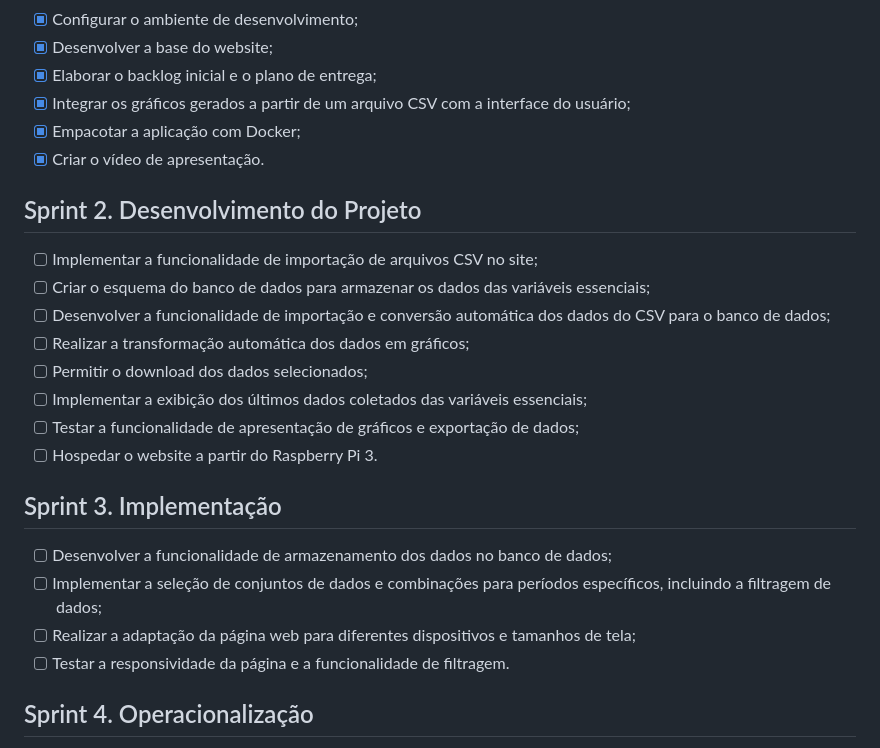
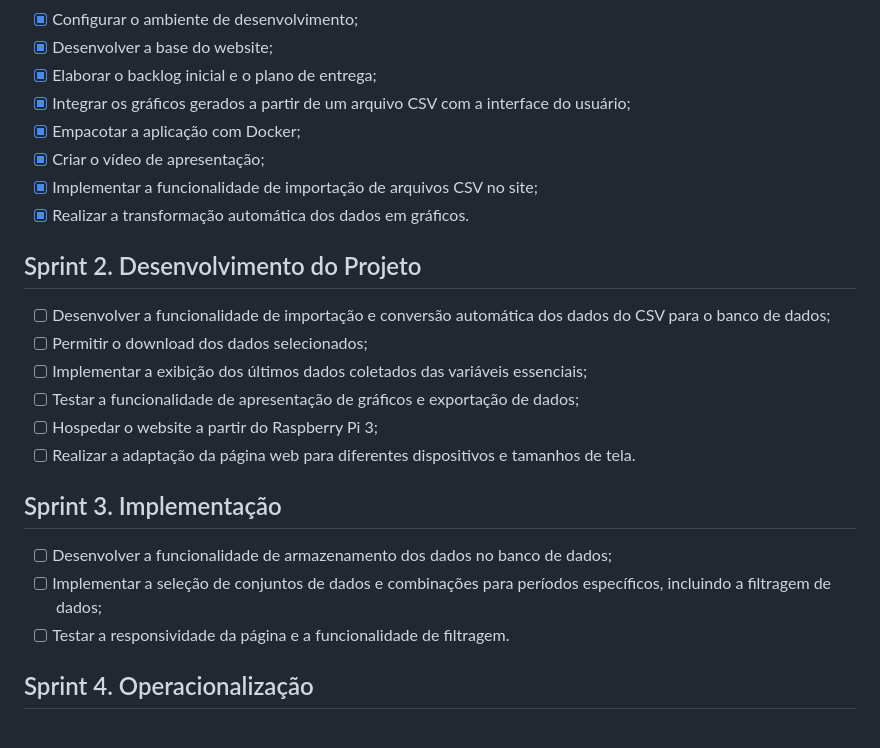
Before and after one commit to SkyFlyTeam/SmartFarm, a Markdown page: README.md, the part around the change. Drawn GitHub-style.

```diff
--- a/README.md
+++ b/README.md
@@ -84,22 +84,21 @@ Requisito funcional | Sprint | Prioridade |
 - [x] Elaborar o backlog inicial e o plano de entrega;
 - [x] Integrar os gráficos gerados a partir de um arquivo CSV com a interface do usuário;
 - [x] Empacotar a aplicação com Docker;
-- [x] Criar o vídeo de apresentação.
+- [x] Criar o vídeo de apresentação;
+- [x] Implementar a funcionalidade de importação de arquivos CSV no site;
+- [x] Realizar a transformação automática dos dados em gráficos.
 
 ## Sprint 2. Desenvolvimento do Projeto
-- [ ] Implementar a funcionalidade de importação de arquivos CSV no site;
-- [ ] Criar o esquema do banco de dados para armazenar os dados das variáveis essenciais;
 - [ ] Desenvolver a funcionalidade de importação e conversão automática dos dados do CSV para o banco de dados;
-- [ ] Realizar a transformação automática dos dados em gráficos;
 - [ ] Permitir o download dos dados selecionados;
 - [ ] Implementar a exibição dos últimos dados coletados das variáveis essenciais;
 - [ ] Testar a funcionalidade de apresentação de gráficos e exportação de dados;
-- [ ] Hospedar o website a partir do Raspberry Pi 3.
+- [ ] Hospedar o website a partir do Raspberry Pi 3;
+- [ ] Realizar a adaptação da página web para diferentes dispositivos e tamanhos de tela.
 
 ## Sprint 3. Implementação
 - [ ] Desenvolver a funcionalidade de armazenamento dos dados no banco de dados;
 - [ ] Implementar a seleção de conjuntos de dados e combinações para períodos específicos, incluindo a filtragem de dados;
-- [ ] Realizar a adaptação da página web para diferentes dispositivos e tamanhos de tela;
 - [ ] Testar a responsividade da página e a funcionalidade de filtragem.
 
 ## Sprint 4. Operacionalização
```
